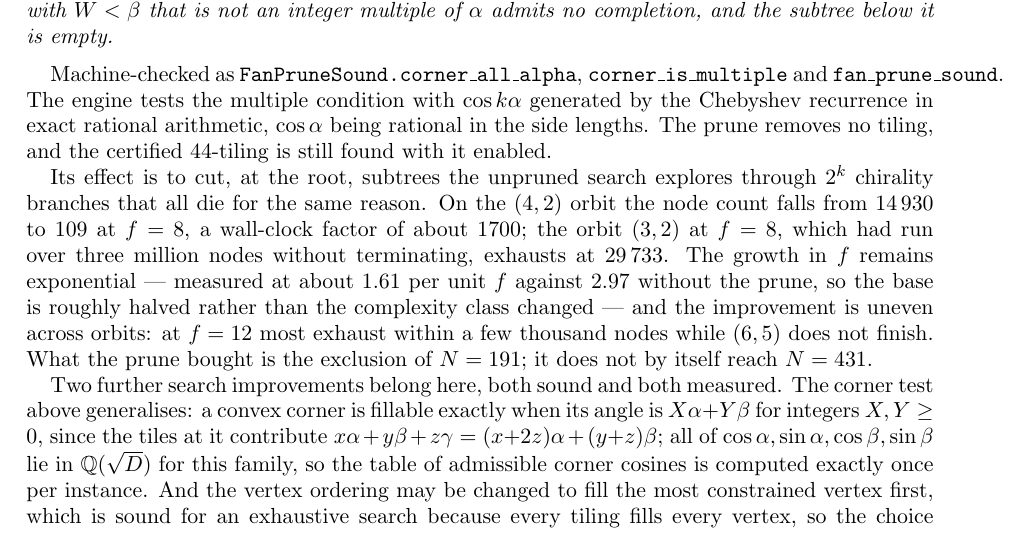
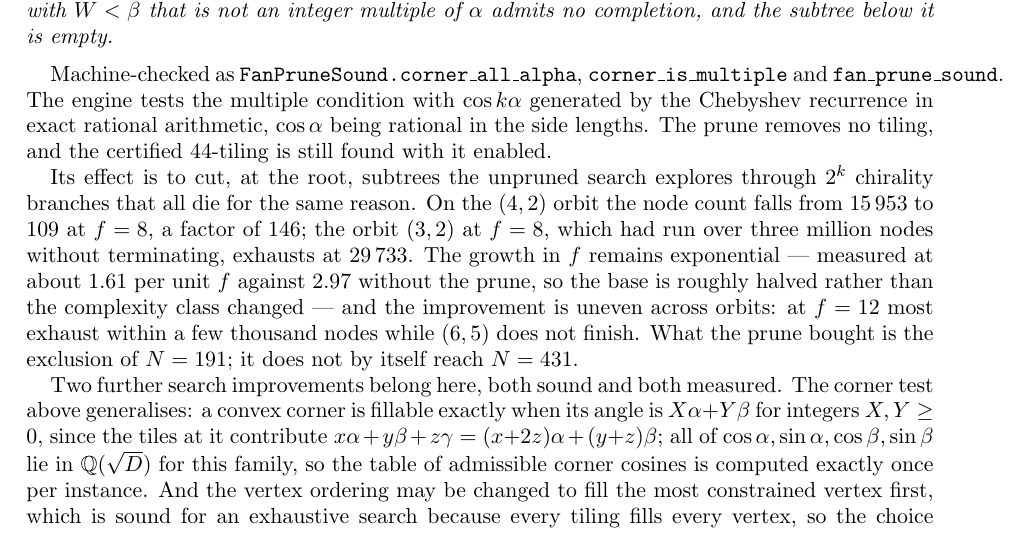
Before and after one commit to ElVec1o/erdos_634_proof, a LaTeX paper (paper/erdos-634-obstructions.tex): part of page 22 of 28, cut so that both start at the same text. Compiled offline with pdfLaTeX.

Commit message:
Two paper numbers re-measured; one did not reproduce
Regenerating the quoted node counts for the fan prune: (3,2) at f=8 exhausts at
29733 exactly as printed. The unpruned (4,2) count printed as 14930 re-measures
at 15953, so the figure is corrected and the ratio restated as a node factor of
146. The wall-clock factor of about 1700 is dropped: it was not reproducible from
any committed script.

506 and 807 at f=12 and 565 at f=12 check out against the logs, and 506 and 807
recur identically at f=14 and f=22, which is the f-independence the march
recurrence predicts.

```diff
--- a/paper/erdos-634-obstructions.tex
+++ b/paper/erdos-634-obstructions.tex
@@ -1459,7 +1459,7 @@ $44$-tiling is still found with it enabled.
 
 Its effect is to cut, at the root, subtrees the unpruned search explores through $2^{k}$ chirality
 branches that all die for the same reason. On the $(4,2)$ orbit the node count falls from
-$14\,930$ to $109$ at $f=8$, a wall-clock factor of about $1700$; the orbit $(3,2)$ at $f=8$, which
+$15\,953$ to $109$ at $f=8$, a factor of $146$; the orbit $(3,2)$ at $f=8$, which
 had run over three million nodes without terminating, exhausts at $29\,733$. The growth in $f$
 remains exponential --- measured at about $1.61$ per unit $f$ against $2.97$ without the prune, so
 the base is roughly halved rather than the complexity class changed --- and the improvement is
```
